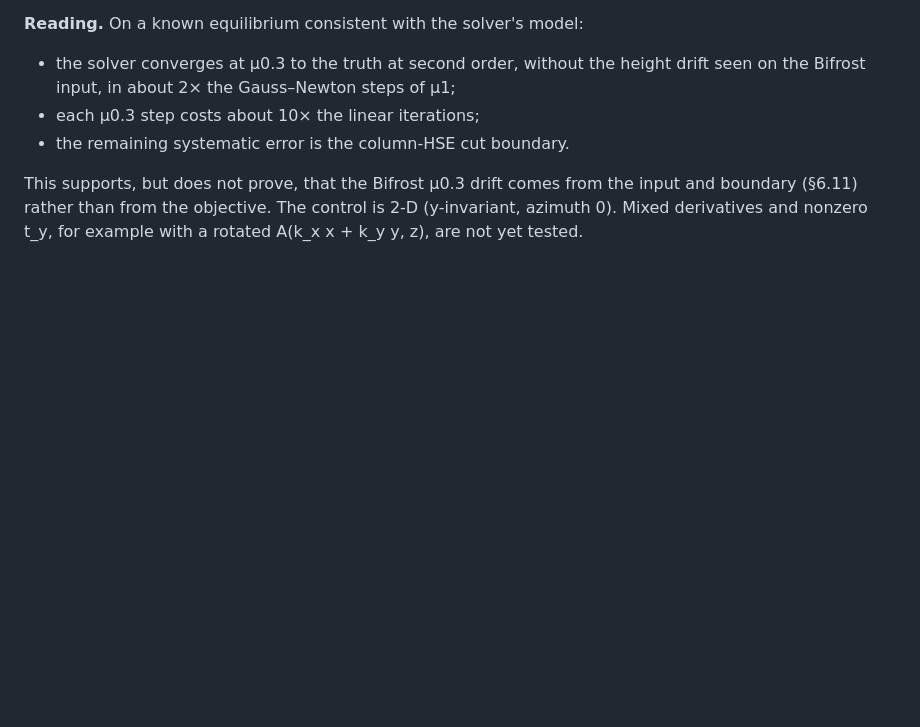
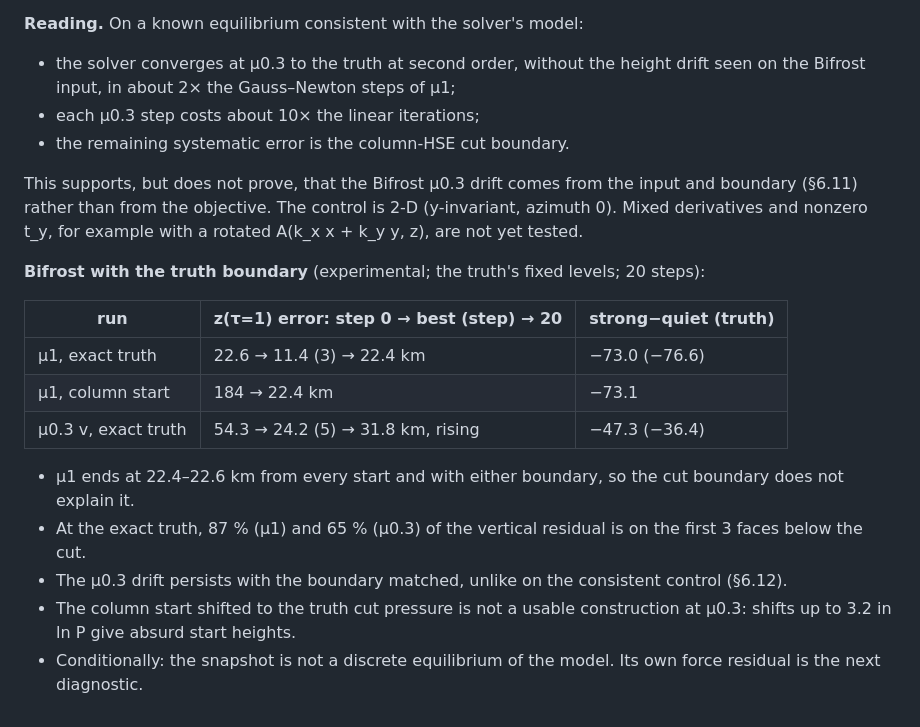
Before and after one commit to harshmathur1990/1DHSE3dMHS, a Markdown page: design/tau/SOLVER_TIME_DESIGN.md, the part around the change. GitHub-like rendering; blank space fills up the shorter version.

```diff
--- a/design/tau/SOLVER_TIME_DESIGN.md
+++ b/design/tau/SOLVER_TIME_DESIGN.md
@@ -416,3 +416,19 @@ undefined, and the solve ends `no_descent`. The embedding reports that as status
 This supports, but does not prove, that the Bifrost μ0.3 drift comes from the input and boundary (§6.11) rather than
 from the objective. The control is 2-D (y-invariant, azimuth 0). Mixed derivatives and nonzero t_y, for example with a
 rotated A(k_x x + k_y y, z), are not yet tested.
+
+**Bifrost with the truth boundary** (experimental; the truth's fixed levels; 20 steps):
+
+| run | z(τ=1) error: step 0 → best (step) → 20 | strong−quiet (truth) |
+|---|---|---|
+| μ1, exact truth | 22.6 → 11.4 (3) → 22.4 km | −73.0 (−76.6) |
+| μ1, column start | 184 → 22.4 km | −73.1 |
+| μ0.3 v, exact truth | 54.3 → 24.2 (5) → 31.8 km, rising | −47.3 (−36.4) |
+
+- μ1 ends at 22.4–22.6 km from every start and with either boundary, so the cut boundary does not explain it.
+- At the exact truth, 87 % (μ1) and 65 % (μ0.3) of the vertical residual is on the first 3 faces below the cut.
+- The μ0.3 drift persists with the boundary matched, unlike on the consistent control (§6.12).
+- The column start shifted to the truth cut pressure is not a usable construction at μ0.3: shifts up to 3.2 in ln P
+  give absurd start heights.
+- Conditionally: the snapshot is not a discrete equilibrium of the model. Its own force residual is the next
+  diagnostic.
```
Also changed, not shown: design/CODEX_BRIEF_solver_time_round5_2026-10-29.md (added, +208 -0 lines).
